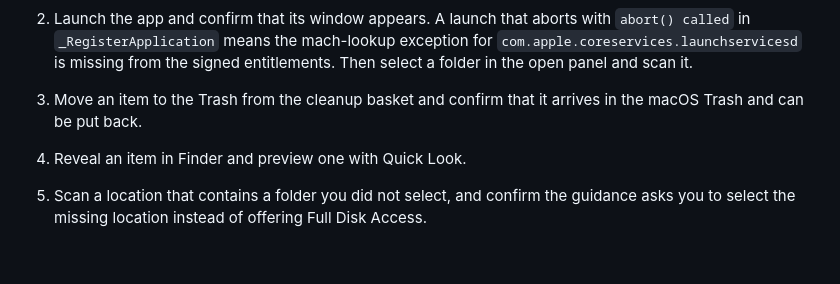
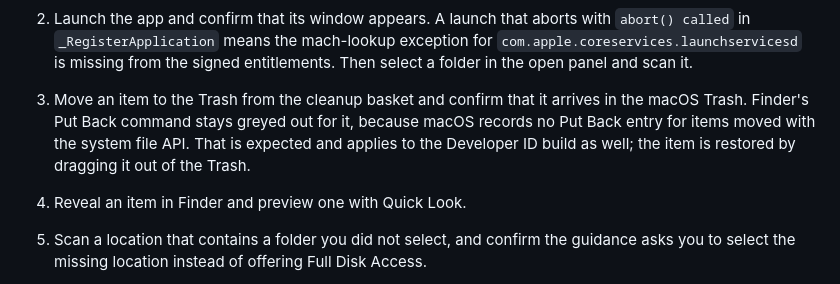
Before and after one commit to Lachi90/MacStorageAtlas, a Markdown page: docs/PACKAGING.md, the part around the change. GitHub-like rendering; blank space fills up the shorter version.

```diff
--- a/docs/PACKAGING.md
+++ b/docs/PACKAGING.md
@@ -317,7 +317,10 @@ in an unsandboxed development build:
    `com.apple.coreservices.launchservicesd` is missing from the signed
    entitlements. Then select a folder in the open panel and scan it.
 3. Move an item to the Trash from the cleanup basket and confirm that it arrives
-   in the macOS Trash and can be put back.
+   in the macOS Trash. Finder's Put Back command stays greyed out for it, because
+   macOS records no Put Back entry for items moved with the system file API. That
+   is expected and applies to the Developer ID build as well; the item is
+   restored by dragging it out of the Trash.
 4. Reveal an item in Finder and preview one with Quick Look.
 5. Scan a location that contains a folder you did not select, and confirm the
    guidance asks you to select the missing location instead of offering Full
```
Also changed, not shown: docs/APP_STORE_REVIEW_NOTES.md (+4 -1 lines).
